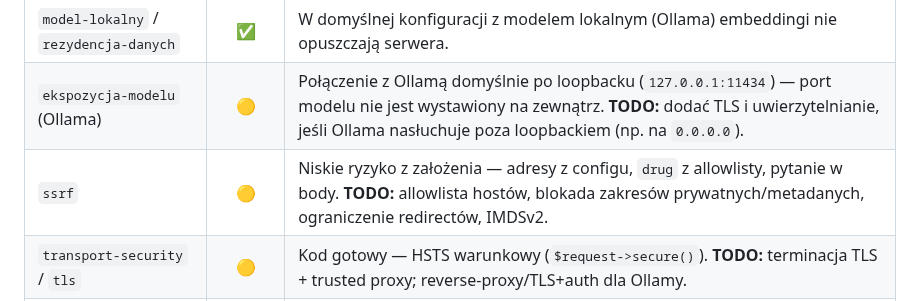
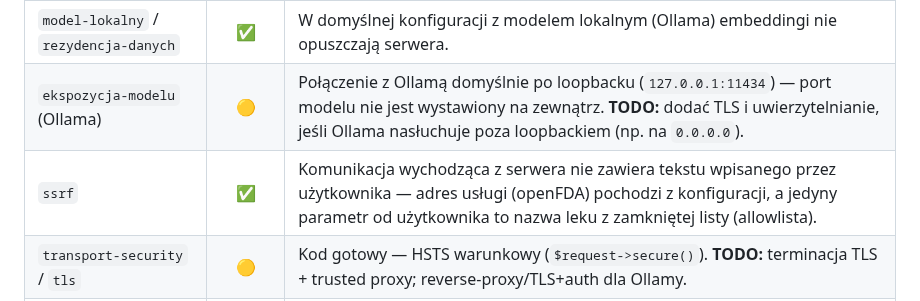
Before and after one commit to elsanns/kardiorag, a Markdown page: README.md, the part around the change. Rendered like a GitHub page.

Commit message:
Mark SSRF row as handled-by-design, drop disproportionate TODO
The app makes no user-controlled outbound requests: the destination host
comes from config and the only user-supplied parameter is an allowlisted
drug name (never free text). For an on-prem deployment there is no
user-driven SSRF vector, so switch the row to ✅ and drop the TODO, whose
items were cloud-specific (IMDSv2, metadata range) or defense-in-depth
against a user-supplied-URL feature this app does not have.

Co-Authored-By: Claude Opus 4.8 (1M context) <noreply@anthropic.com>

```diff
--- a/README.md
+++ b/README.md
@@ -65,7 +65,7 @@ anglojęzyczne):
 | **Dane wrażliwe** | | |
 | `model-lokalny` / `rezydencja-danych` | ✅ | W domyślnej konfiguracji z modelem lokalnym (Ollama) embeddingi nie opuszczają serwera. |
 | `ekspozycja-modelu` (Ollama) | 🟡 | Połączenie z Ollamą domyślnie po loopbacku (`127.0.0.1:11434`) — port modelu nie jest wystawiony na zewnątrz. **TODO:** dodać TLS i uwierzytelnianie, jeśli Ollama nasłuchuje poza loopbackiem (np. na `0.0.0.0`). |
-| `ssrf` | 🟡 | Niskie ryzyko z założenia — adresy z configu, `drug` z allowlisty, pytanie w body. **TODO:** allowlista hostów, blokada zakresów prywatnych/metadanych, ograniczenie redirectów, IMDSv2. |
+| `ssrf` | ✅ | Komunikacja wychodząca z serwera nie zawiera tekstu wpisanego przez użytkownika — adres usługi (openFDA) pochodzi z konfiguracji, a jedyny parametr od użytkownika to nazwa leku z zamkniętej listy (allowlista). |
 | `transport-security` / `tls` | 🟡 | Kod gotowy — HSTS warunkowy (`$request->secure()`). **TODO:** terminacja TLS + trusted proxy; reverse-proxy/TLS+auth dla Ollamy. |
 | `przechowywanie-danych-wrazliwych` (PHI) | ❌ | **TODO:** brak przechowywania/redakcja PII, szyfrowanie at-rest, retencja/purge, notka „bez danych pacjenta", uwierzytelnienie listy „ostatnich pytań". |
 | `info-disclosure` (debug/errors) | ❌ | **TODO:** `APP_DEBUG=false` + `APP_ENV=production`; generyczne strony błędów. |
```
